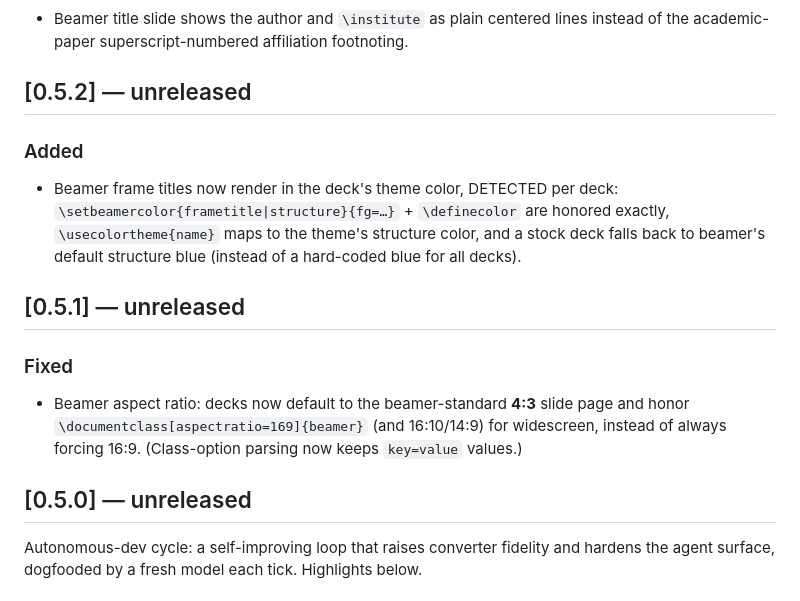
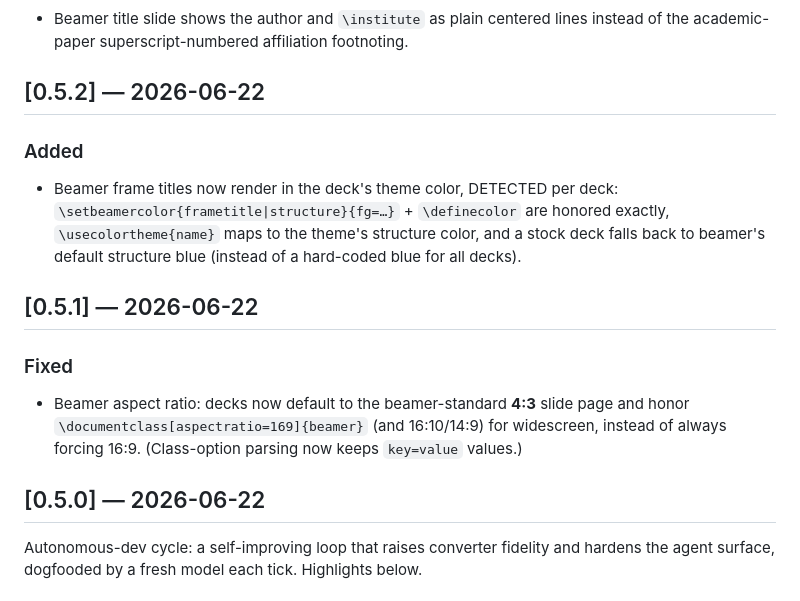
Before and after one commit to zeyuyang42/ByeTex, a Markdown page: CHANGELOG.md, the part around one of its changes. Rendered like a GitHub page.

```diff
--- a/CHANGELOG.md
+++ b/CHANGELOG.md
@@ -126,7 +140,7 @@ Notable changes to ByeTex. Format loosely follows
 - Beamer title slide shows the author and `\institute` as plain centered lines instead
   of the academic-paper superscript-numbered affiliation footnoting.
 
-## [0.5.2] — unreleased
+## [0.5.2] — 2026-06-22
 
 ### Added
 - Beamer frame titles now render in the deck's theme color, DETECTED per deck:
@@ -134,14 +148,14 @@ Notable changes to ByeTex. Format loosely follows
   `\usecolortheme{name}` maps to the theme's structure color, and a stock deck falls
   back to beamer's default structure blue (instead of a hard-coded blue for all decks).
 
-## [0.5.1] — unreleased
+## [0.5.1] — 2026-06-22
 
 ### Fixed
 - Beamer aspect ratio: decks now default to the beamer-standard **4:3** slide page and
   honor `\documentclass[aspectratio=169]{beamer}` (and 16:10/14:9) for widescreen,
   instead of always forcing 16:9. (Class-option parsing now keeps `key=value` values.)
 
-## [0.5.0] — unreleased
+## [0.5.0] — 2026-06-22
 
 Autonomous-dev cycle: a self-improving loop that raises converter fidelity and
 hardens the agent surface, dogfooded by a fresh model each tick. Highlights below.
```
Also changed, not shown: other parts of CHANGELOG.md (+32 -18 lines).
